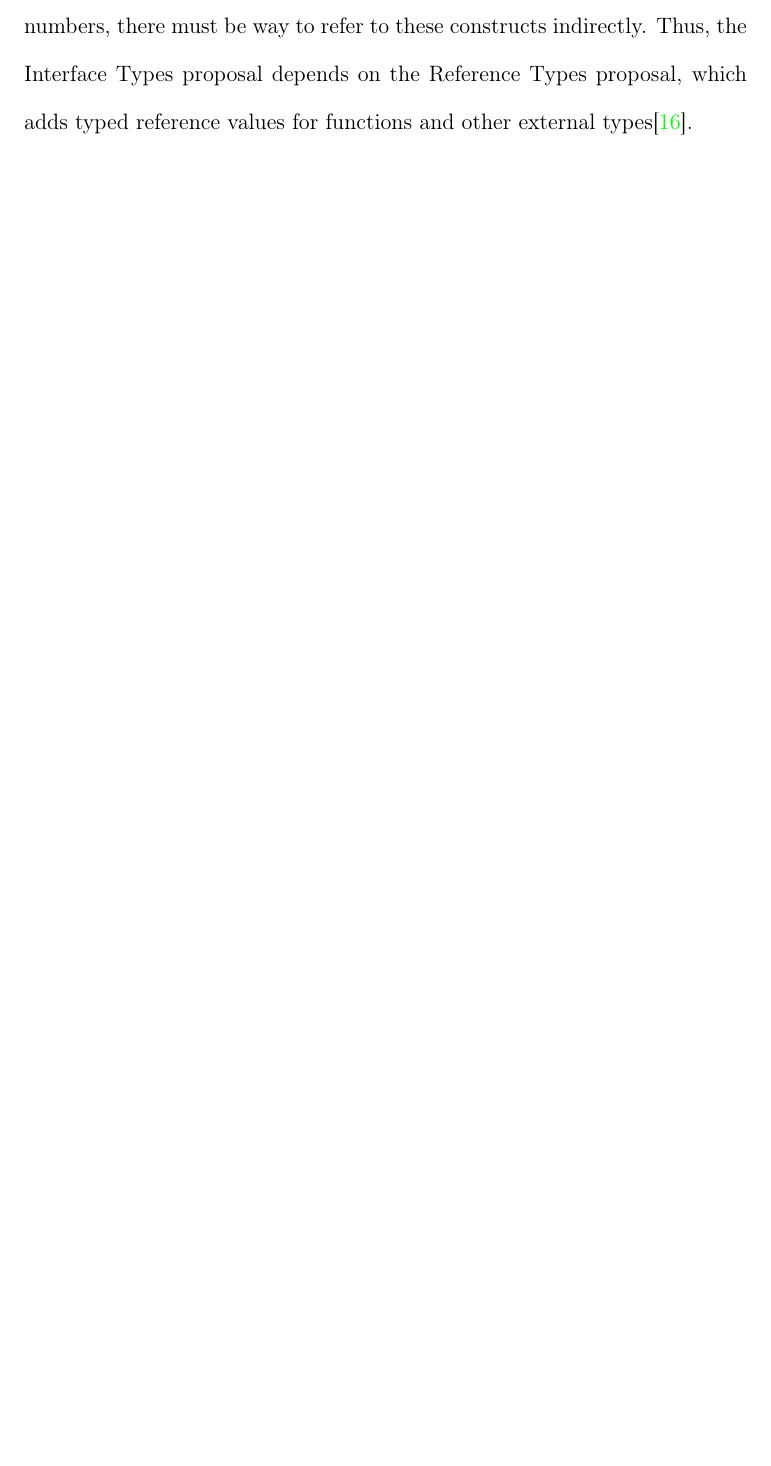
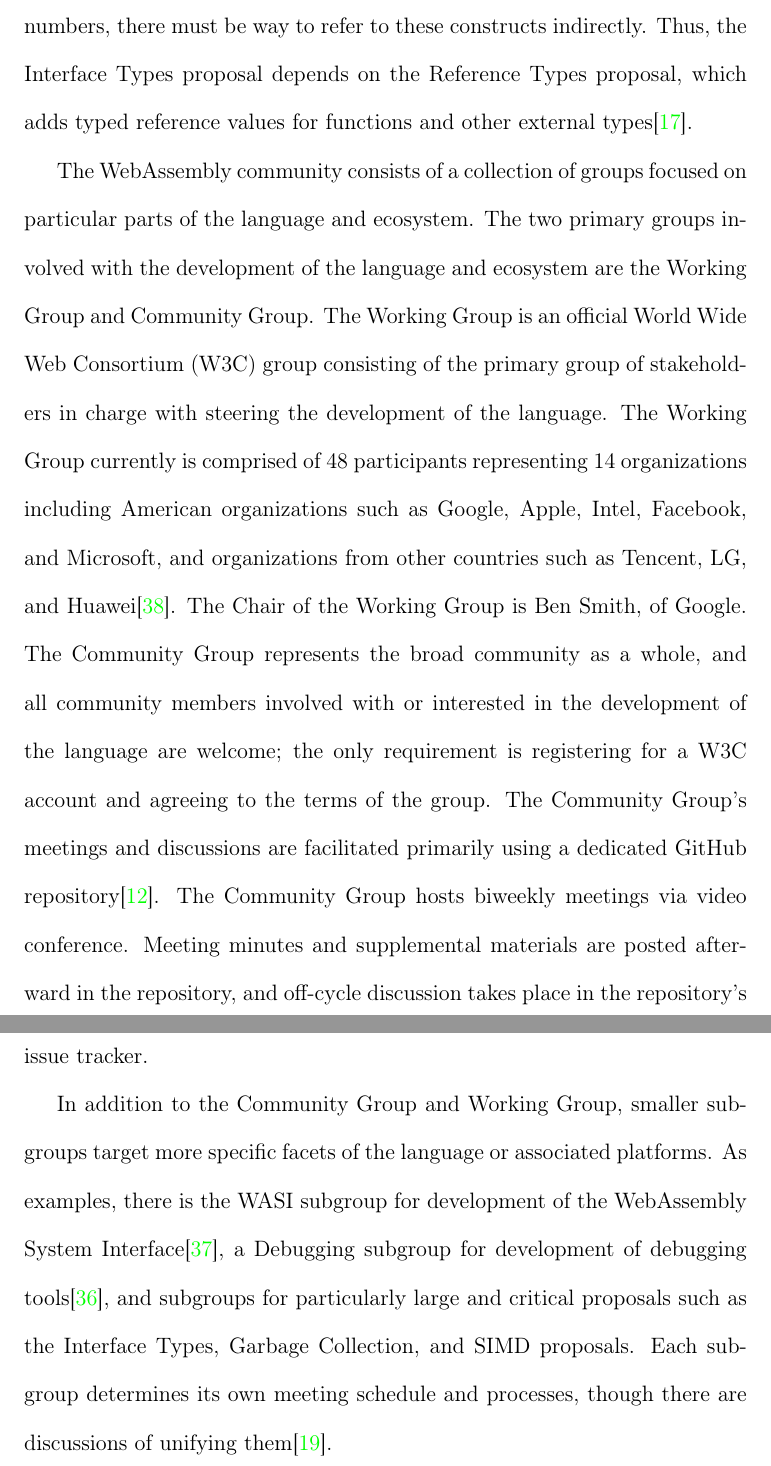
Before and after one commit to jacobmischka/uwm-masters-thesis, a LaTeX thesis (src/thesis.tex, which reads src/wasm-cg.bib): part of page 20 of 39 before the commit and two parts of pages 20 and 21 of 41 after it, the two joined at a grey line, cut so that both start at the same text, the shorter picture padded with empty space. Compiled offline with pdfLaTeX.

Commit message:
Elaborate a bit on subgroups

```diff
--- a/src/thesis.tex
+++ b/src/thesis.tex
@@ -293,7 +293,37 @@ Thus, the Interface Types proposal depends on the Reference Types
 proposal, which adds typed reference values for functions and other external
 types\cite{ReferenceTypesProposalOverview}.
 
-% TODO: Describe video calls, voting, biweekly meetings for various groups
+The WebAssembly community consists of a collection of groups focused on
+particular parts of the language and ecosystem.
+The two primary groups involved with the development of the language and
+ecosystem are the Working Group and Community Group.
+The Working Group is an official World Wide Web Consortium (W3C) group
+consisting of the primary group of stakeholders in charge with
+steering the development of the language.
+The Working Group currently is comprised of 48 participants representing
+14 organizations including American organizations such as Google, Apple, Intel,
+Facebook, and Microsoft, and organizations from other countries such as Tencent,
+LG, and Huawei\cite{WorkingGroupParticipants}.
+The Chair of the Working Group is Ben Smith, of Google.
+The Community Group represents the broad community as a whole, and
+all community members involved with or interested in the development of the
+language are welcome; the only requirement is registering for a W3C account
+and agreeing to the terms of the group.
+The Community Group's meetings and discussions are facilitated primarily using
+a dedicated GitHub repository\cite{CGMeetings}.
+The Community Group hosts biweekly meetings via video conference.
+Meeting minutes and supplemental materials are posted afterward in the repository,
+and off-cycle discussion takes place in the repository's issue tracker.
+
+In addition to the Community Group and Working Group, smaller subgroups target
+more specific facets of the language or associated platforms.
+As examples, there is the WASI subgroup for development of the WebAssembly
+System Interface\cite{WasiSubgroup}, a Debugging subgroup for development of
+debugging tools\cite{DebuggingSubgroup}, and subgroups for particularly
+large and critical proposals such as the Interface Types, Garbage Collection,
+and SIMD proposals.
+Each subgroup determines its own meeting schedule and processes, though
+there are discussions of unifying them\cite{SubgroupsProcessIssue}.
 
 \chapter{Proof Mechanization} % TODO
 
--- a/src/wasm-cg.bib
+++ b/src/wasm-cg.bib
@@ -271,3 +271,5 @@
 	url = {https://github.com/WebAssembly/reference-types/blob/master/proposals/reference-types/Overview.md},
 	urldate = {2020-06-11}
 }
+
+@misc{WasiSubgroup,
```
Also changed, not shown: src/wasm-cg.bib (64 more changed lines).
